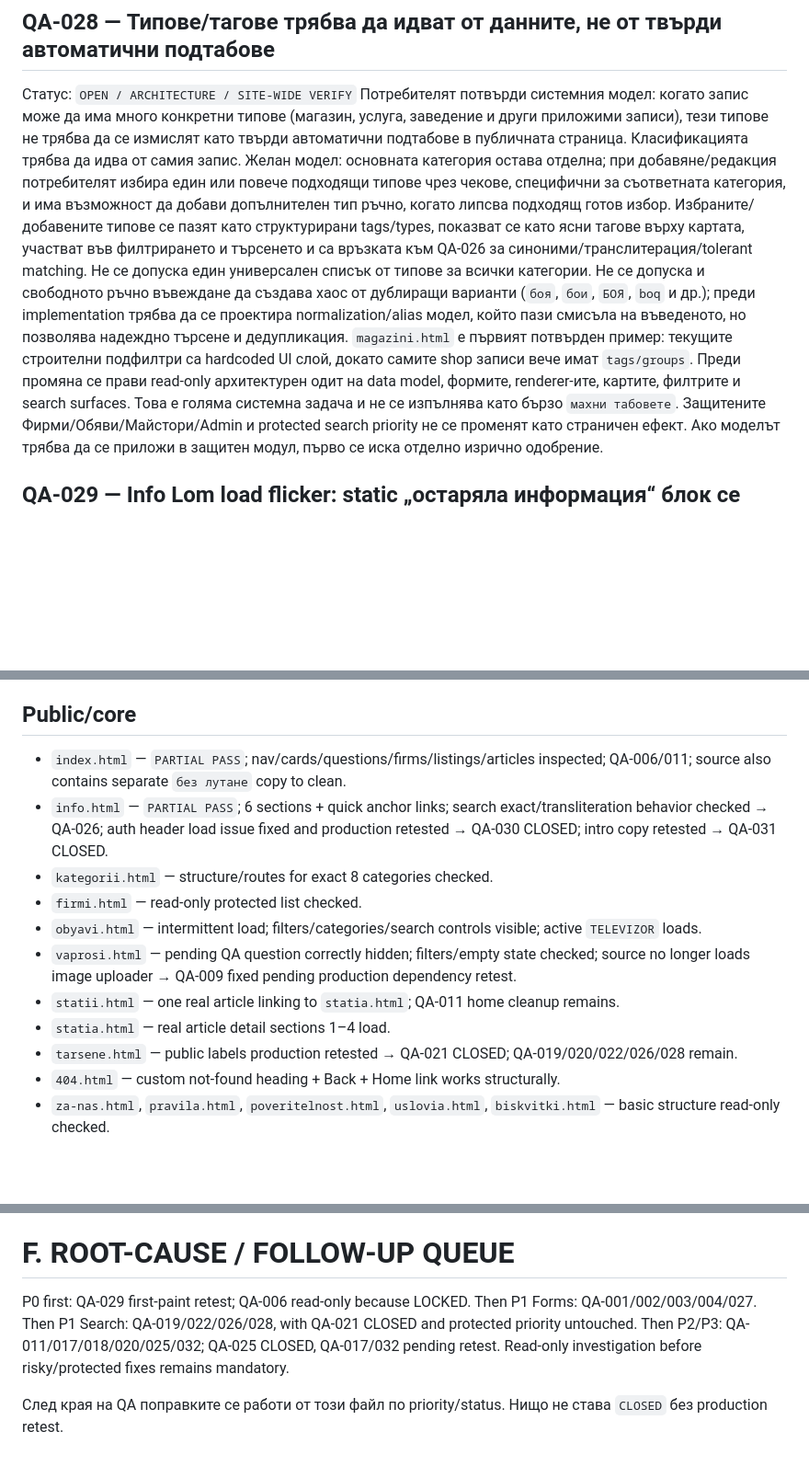
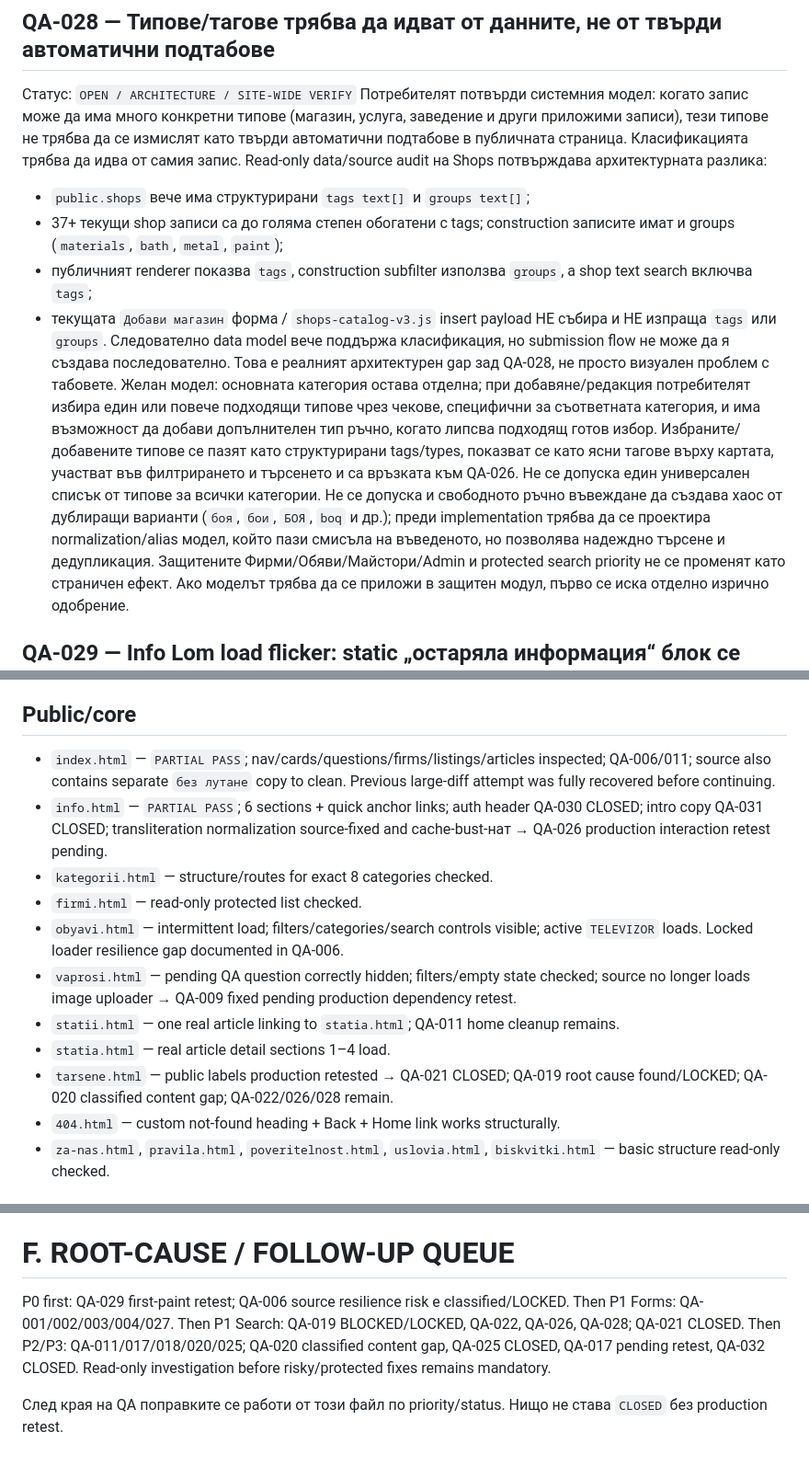
Before and after one commit to Traqnivanov/popitai-lom, a Markdown page: LIVE_QA_FINDINGS_2026-08-22.md, 3 parts joined by grey strips. Shown at 92% size. GitHub-like rendering; blank space fills up the shorter version.

```diff
--- a/LIVE_QA_FINDINGS_2026-08-22.md
+++ b/LIVE_QA_FINDINGS_2026-08-22.md
@@ -155,9 +159,14 @@ Joint live QA в `info.html` потвърди различно поведени
 ## QA-028 — Типове/тагове трябва да идват от данните, не от твърди автоматични подтабове
 Статус: `OPEN / ARCHITECTURE / SITE-WIDE VERIFY`
 Потребителят потвърди системния модел: когато запис може да има много конкретни типове (магазин, услуга, заведение и други приложими записи), тези типове не трябва да се измислят като твърди автоматични подтабове в публичната страница. Класификацията трябва да идва от самия запис.
-Желан модел: основната категория остава отделна; при добавяне/редакция потребителят избира един или повече подходящи типове чрез чекове, специфични за съответната категория, и има възможност да добави допълнителен тип ръчно, когато липсва подходящ готов избор. Избраните/добавените типове се пазят като структурирани tags/types, показват се като ясни тагове върху картата, участват във филтрирането и търсенето и са връзката към QA-026 за синоними/транслитерация/tolerant matching.
+Read-only data/source audit на Shops потвърждава архитектурната разлика:
+- `public.shops` вече има структурирани `tags text[]` и `groups text[]`;
+- 37+ текущи shop записи са до голяма степен обогатени с tags; construction записите имат и groups (`materials`, `bath`, `metal`, `paint`);
+- публичният renderer показва `tags`, construction subfilter използва `groups`, а shop text search включва `tags`;
+- текущата `Добави магазин` форма / `shops-catalog-v3.js` insert payload НЕ събира и НЕ изпраща `tags` или `groups`.
+Следователно data model вече поддържа класификация, но submission flow не може да я създава последователно. Това е реалният архитектурен gap зад QA-028, не просто визуален проблем с табовете.
+Желан модел: основната категория остава отделна; при добавяне/редакция потребителят избира един или повече подходящи типове чрез чекове, специфични за съответната категория, и има възможност да добави допълнителен тип ръчно, когато липсва подходящ готов избор. Избраните/добавените типове се пазят като структурирани tags/types, показват се като ясни тагове върху картата, участват във филтрирането и търсенето и са връзката към QA-026.
 Не се допуска един универсален списък от типове за всички категории. Не се допуска и свободното ръчно въвеждане да създава хаос от дублиращи варианти (`боя`, `бои`, `БОЯ`, `boq` и др.); преди implementation трябва да се проектира normalization/alias модел, който пази смисъла на въведеното, но позволява надеждно търсене и дедупликация.
-`magazini.html` е първият потвърден пример: текущите строителни подфилтри са hardcoded UI слой, докато самите shop записи вече имат `tags/groups`. Преди промяна се прави read-only архитектурен одит на data model, формите, renderer-ите, картите, филтрите и search surfaces. Това е голяма системна задача и не се изпълнява като бързо `махни табовете`.
 Защитените Фирми/Обяви/Майстори/Admin и protected search priority не се променят като страничен ефект. Ако моделът трябва да се приложи в защитен модул, първо се иска отделно изрично одобрение.
 
 ## QA-029 — Info Lom load flicker: static „остаряла информация“ блок се показва преди async съдържанието
@@ -187,15 +196,15 @@ Repo inventory:
 `404.html`, `admin.html`, `avtomobili.html`, `banki.html`, `biskvitki.html`, `dobavi-firma.html`, `dobavi-obqva.html`, `firma.html`, `firmi.html`, `index.html`, `info.html`, `institucii.html`, `kategorii.html`, `komunalni.html`, `kontakti.html`, `magazini.html`, `maistori.html`, `nov-vapros.html`, `nova-parola.html`, `obqva.html`, `obrazovanie-kultura.html`, `obyavi.html`, `poveritelnost.html`, `pravila.html`, `profil.html`, `rabota.html`, `razshiren-profil.html`, `registracia.html`, `sabitiya.html`, `signal.html`, `statia.html`, `statii.html`, `tarsene.html`, `transport.html`, `uslovia.html`, `vapros.html`, `vaprosi.html`, `vhod.html`, `za-nas.html`, `zabravena-parola.html`, `zavedenia.html`, `zdrave-i-lekari.html`, `zdrave.html`.
 
 ## Public/core
-- `index.html` — `PARTIAL PASS`; nav/cards/questions/firms/listings/articles inspected; QA-006/011; source also contains separate `без лутане` copy to clean.
-- `info.html` — `PARTIAL PASS`; 6 sections + quick anchor links; search exact/transliteration behavior checked → QA-026; auth header load issue fixed and production retested → QA-030 CLOSED; intro copy retested → QA-031 CLOSED.
+- `index.html` — `PARTIAL PASS`; nav/cards/questions/firms/listings/articles inspected; QA-006/011; source also contains separate `без лутане` copy to clean. Previous large-diff attempt was fully recovered before continuing.
+- `info.html` — `PARTIAL PASS`; 6 sections + quick anchor links; auth header QA-030 CLOSED; intro copy QA-031 CLOSED; transliteration normalization source-fixed and cache-bust-нат → QA-026 production interaction retest pending.
 - `kategorii.html` — structure/routes for exact 8 categories checked.
 - `firmi.html` — read-only protected list checked.
-- `obyavi.html` — intermittent load; filters/categories/search controls visible; active `TELEVIZOR` loads.
+- `obyavi.html` — intermittent load; filters/categories/search controls visible; active `TELEVIZOR` loads. Locked loader resilience gap documented in QA-006.
 - `vaprosi.html` — pending QA question correctly hidden; filters/empty state checked; source no longer loads image uploader → QA-009 fixed pending production dependency retest.
 - `statii.html` — one real article linking to `statia.html`; QA-011 home cleanup remains.
 - `statia.html` — real article detail sections 1–4 load.
-- `tarsene.html` — public labels production retested → QA-021 CLOSED; QA-019/020/022/026/028 remain.
+- `tarsene.html` — public labels production retested → QA-021 CLOSED; QA-019 root cause found/LOCKED; QA-020 classified content gap; QA-022/026/028 remain.
 - `404.html` — custom not-found heading + Back + Home link works structurally.
 - `za-nas.html`, `pravila.html`, `poveritelnost.html`, `uslovia.html`, `biskvitki.html` — basic structure read-only checked.
 
@@ -318,10 +328,10 @@ Empty submit specific errors; QA-005; no additional listing.
 - Visual error colors/focus after real invalid submit.
 
 # F. ROOT-CAUSE / FOLLOW-UP QUEUE
-P0 first: QA-029 first-paint retest; QA-006 read-only because LOCKED.
+P0 first: QA-029 first-paint retest; QA-006 source resilience risk е classified/LOCKED.
 Then P1 Forms: QA-001/002/003/004/027.
-Then P1 Search: QA-019/022/026/028, with QA-021 CLOSED and protected priority untouched.
-Then P2/P3: QA-011/017/018/020/025/032; QA-025 CLOSED, QA-017/032 pending retest.
+Then P1 Search: QA-019 BLOCKED/LOCKED, QA-022, QA-026, QA-028; QA-021 CLOSED.
+Then P2/P3: QA-011/017/018/020/025; QA-020 classified content gap, QA-025 CLOSED, QA-017 pending retest, QA-032 CLOSED.
 Read-only investigation before risky/protected fixes remains mandatory.
 
 След края на QA поправките се работи от този файл по priority/status. Нищо не става `CLOSED` без production retest.
```
Also changed, not shown: other parts of LIVE_QA_FINDINGS_2026-08-22.md (+30 -25 lines).
